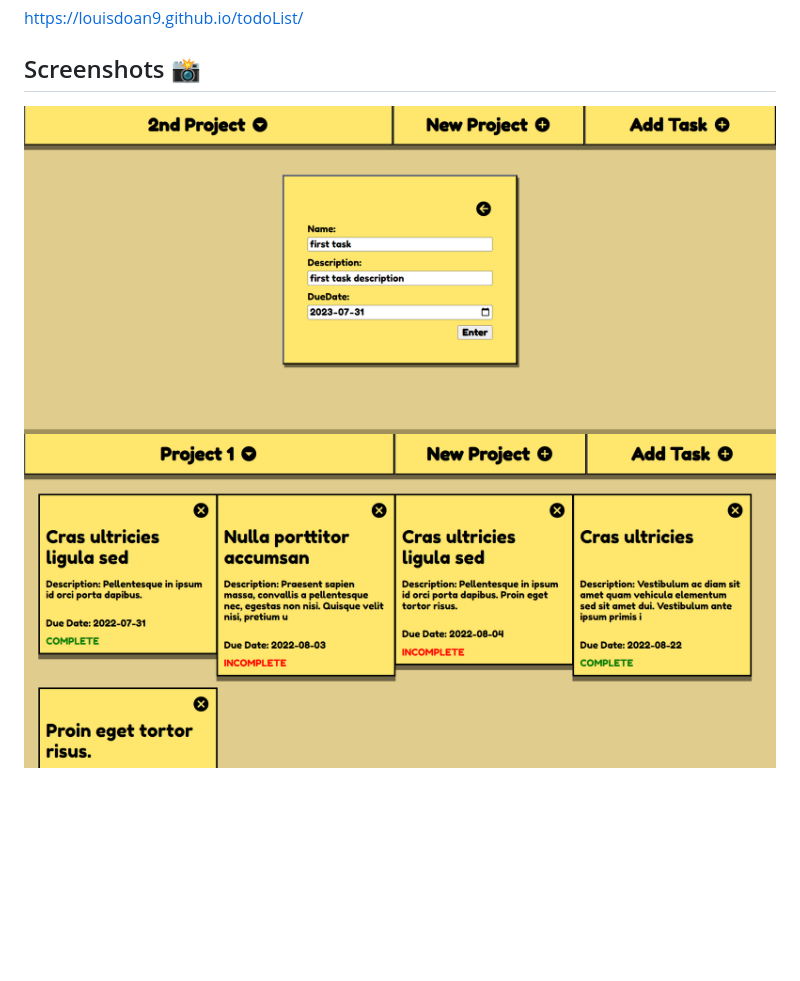
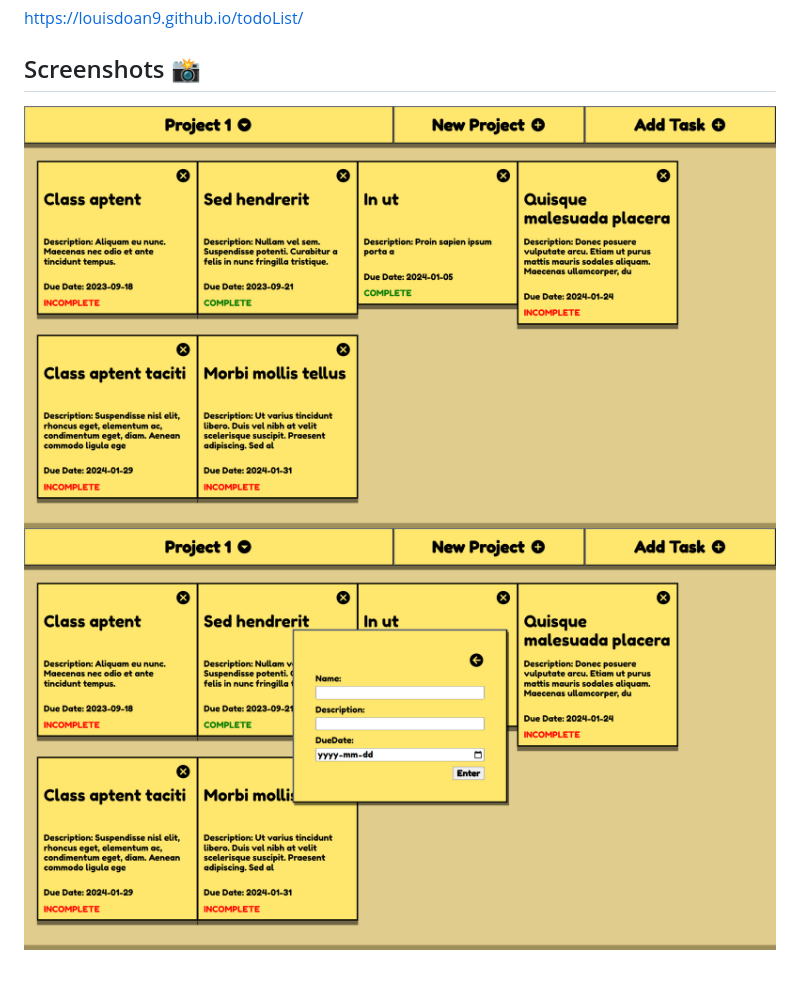
Before and after one commit to ClearlyyConfused/todoList, a Markdown page: README.md, the part around the change. Rendered like a GitHub page; pictures changed too: README_images/Screenshot 2023-07-26 175652.png (deleted), README_images/Screenshot 2023-07-26 175827.png (deleted), README_images/todoList.png (added); blank space fills up the shorter version.

Commit message:
Update README images

```diff
--- a/README.md
+++ b/README.md
@@ -12,5 +12,5 @@ https://louisdoan9.github.io/todoList/
 
 ## Screenshots 📸
 
-![App Screenshot 1](./README_images/Screenshot%202023-07-26%20175827.png)
-![App Screenshot 2](./README_images/Screenshot%202023-07-26%20175652.png)
+![App Screenshot 1](./README_images/todoList.png)
+![App Screenshot 2](./README_images/todoList2.png)
```
